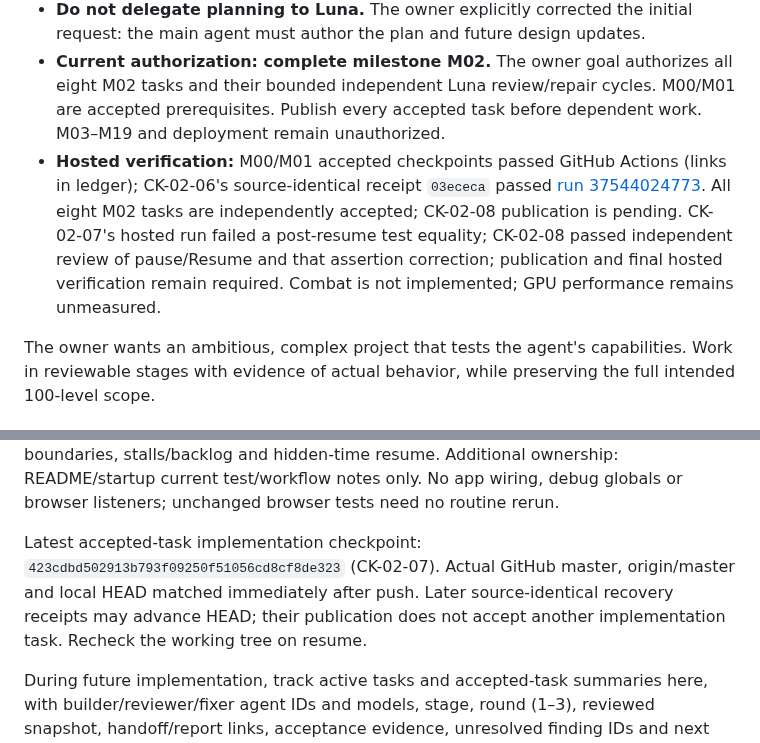
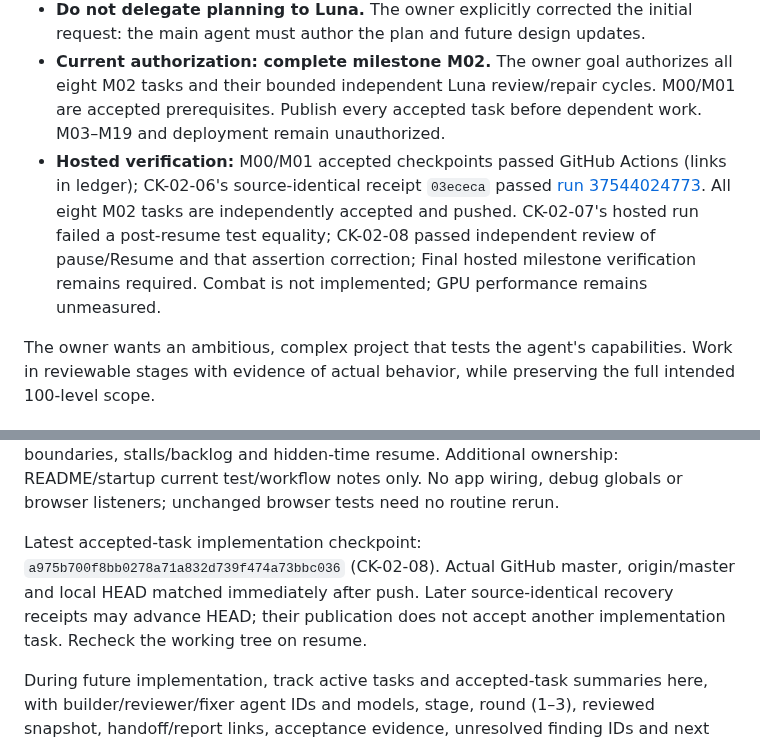
Before and after one commit to Guna210/CryptKeep, a Markdown page: CONTEXT.md, 2 parts joined by grey strips. GitHub-like rendering.

```diff
--- a/CONTEXT.md
+++ b/CONTEXT.md
@@ -15,7 +15,7 @@ On resuming, read the latest owner messages, inspect the working tree, then cons
 - **Independent reviewers: separately spawned GPT-6 Luna subagents.** Every implementation is reviewed before acceptance. Reviewers do not implement/fix the task they review; the orchestrator coordinates findings and can reuse the builder or spawn a new Luna fixer.
 - **Do not delegate planning to Luna.** The owner explicitly corrected the initial request: the main agent must author the plan and future design updates.
 - **Current authorization: complete milestone M02.** The owner goal authorizes all eight M02 tasks and their bounded independent Luna review/repair cycles. M00/M01 are accepted prerequisites. Publish every accepted task before dependent work. M03–M19 and deployment remain unauthorized.
-- **Hosted verification:** M00/M01 accepted checkpoints passed GitHub Actions (links in ledger); CK-02-06's source-identical receipt `03ececa` passed [run 37544024773](https://github.com/Guna210/CryptKeep/actions/runs/37544024773). All eight M02 tasks are independently accepted; CK-02-08 publication is pending. CK-02-07's hosted run failed a post-resume test equality; CK-02-08 passed independent review of pause/Resume and that assertion correction; publication and final hosted verification remain required. Combat is not implemented; GPU performance remains unmeasured.
+- **Hosted verification:** M00/M01 accepted checkpoints passed GitHub Actions (links in ledger); CK-02-06's source-identical receipt `03ececa` passed [run 37544024773](https://github.com/Guna210/CryptKeep/actions/runs/37544024773). All eight M02 tasks are independently accepted and pushed. CK-02-07's hosted run failed a post-resume test equality; CK-02-08 passed independent review of pause/Resume and that assertion correction; Final hosted milestone verification remains required. Combat is not implemented; GPU performance remains unmeasured.
 
 The owner wants an ambitious, complex project that tests the agent's capabilities. Work in reviewable stages with evidence of actual behavior, while preserving the full intended 100-level scope.
 
@@ -106,7 +107,7 @@ CK-00-03 additional narrow ownership: main/shell/CSS to hand renderer the canvas
 
 CK-00-04 contract: pure DOM/Three/RAF-independent clock; documented timestamp/step units, first-sample baseline, 60Hz steps, total-accumulator 0.1s/six-tick clamp, discarded-time diagnostics, finite alpha in [0,1), pause/resume baseline reset and nonfinite/backwards-input policy. Colocated deterministic tests cover schedules, boundaries, stalls/backlog and hidden-time resume. Additional ownership: README/startup current test/workflow notes only. No app wiring, debug globals or browser listeners; unchanged browser tests need no routine rerun.
 
-Latest accepted-task implementation checkpoint: `423cdbd502913b793f09250f51056cd8cf8de323` (CK-02-07). Actual GitHub master, origin/master and local HEAD matched immediately after push. Later source-identical recovery receipts may advance HEAD; their publication does not accept another implementation task. Recheck the working tree on resume.
+Latest accepted-task implementation checkpoint: `a975b700f8bb0278a71a832d739f474a73bbc036` (CK-02-08). Actual GitHub master, origin/master and local HEAD matched immediately after push. Later source-identical recovery receipts may advance HEAD; their publication does not accept another implementation task. Recheck the working tree on resume.
 
 During future implementation, track active tasks and accepted-task summaries here, with builder/reviewer/fixer agent IDs and models, stage, round (1–3), reviewed snapshot, handoff/report links, acceptance evidence, unresolved finding IDs and next action. Keep full reports in per-task records rather than copying them here. Distinguish submitted work from independently reviewed/accepted work; the orchestrator makes the final acceptance decision. Resume recorded rounds after compaction without resetting counters or duplicating agents.
 
```
Also changed, not shown: other parts of CONTEXT.md (+7 -6 lines), progress/CK-02-08.md (+2 -0 lines).
